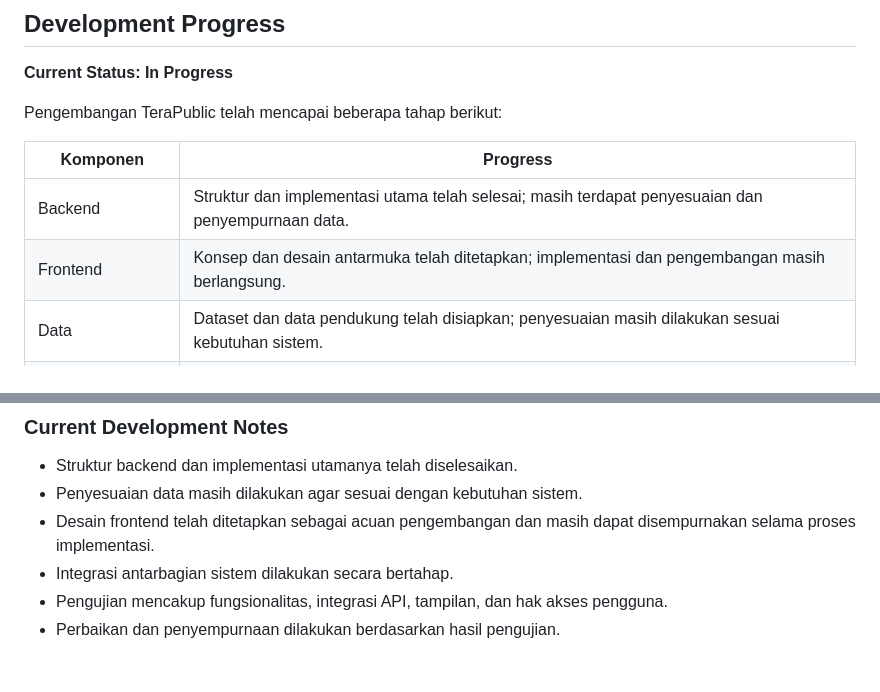
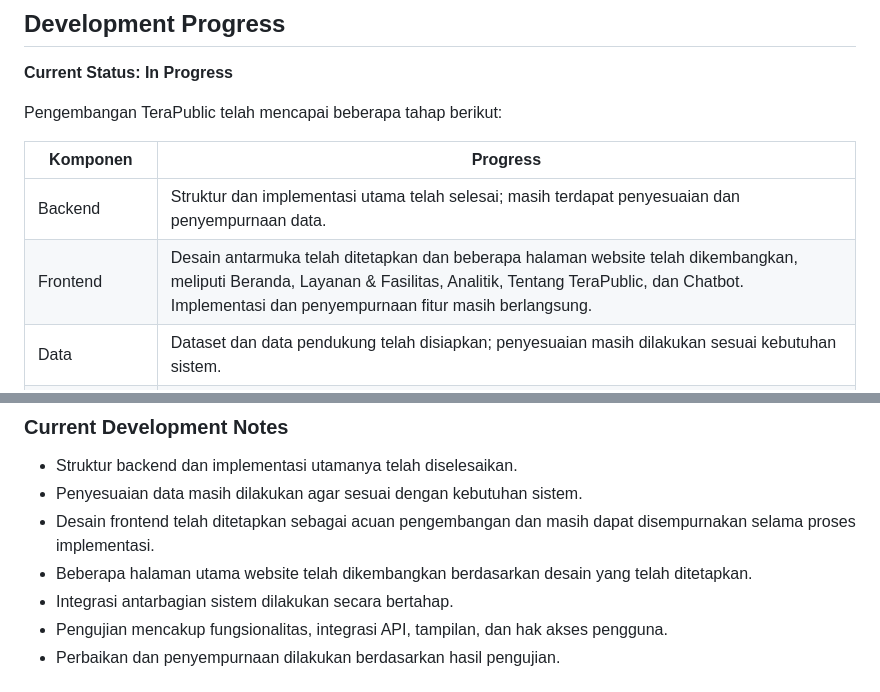
Before and after one commit to atma24/TeraPublic-telemetry-CR, a Markdown page: README.md, 2 parts joined by grey strips. Rendered like a GitHub page.

```diff
--- a/README.md
+++ b/README.md
@@ -186,7 +186,7 @@ Pengembangan TeraPublic telah mencapai beberapa tahap berikut:
 | Komponen | Progress |
 |---|---|
 | Backend | Struktur dan implementasi utama telah selesai; masih terdapat penyesuaian dan penyempurnaan data. |
-| Frontend | Konsep dan desain antarmuka telah ditetapkan; implementasi dan pengembangan masih berlangsung. |
+| Frontend | Desain antarmuka telah ditetapkan dan beberapa halaman website telah dikembangkan, meliputi Beranda, Layanan & Fasilitas, Analitik, Tentang TeraPublic, dan Chatbot. Implementasi dan penyempurnaan fitur masih berlangsung. |
 | Data | Dataset dan data pendukung telah disiapkan; penyesuaian masih dilakukan sesuai kebutuhan sistem. |
 | Machine Learning | Komponen ML tersedia dalam struktur project dan pengembangannya mengikuti kebutuhan integrasi sistem. |
 | Integration & Testing | Integrasi dan pengujian sistem dilakukan secara bertahap, dengan kemungkinan perbaikan berdasarkan hasil evaluasi. |
@@ -196,6 +196,7 @@ Pengembangan TeraPublic telah mencapai beberapa tahap berikut:
 - Struktur backend dan implementasi utamanya telah diselesaikan.
 - Penyesuaian data masih dilakukan agar sesuai dengan kebutuhan sistem.
 - Desain frontend telah ditetapkan sebagai acuan pengembangan dan masih dapat disempurnakan selama proses implementasi.
+- Beberapa halaman utama website telah dikembangkan berdasarkan desain yang telah ditetapkan.
 - Integrasi antarbagian sistem dilakukan secara bertahap.
 - Pengujian mencakup fungsionalitas, integrasi API, tampilan, dan hak akses pengguna.
 - Perbaikan dan penyempurnaan dilakukan berdasarkan hasil pengujian.
```
Also changed, not shown: other parts of README.md (+5 -5 lines).
